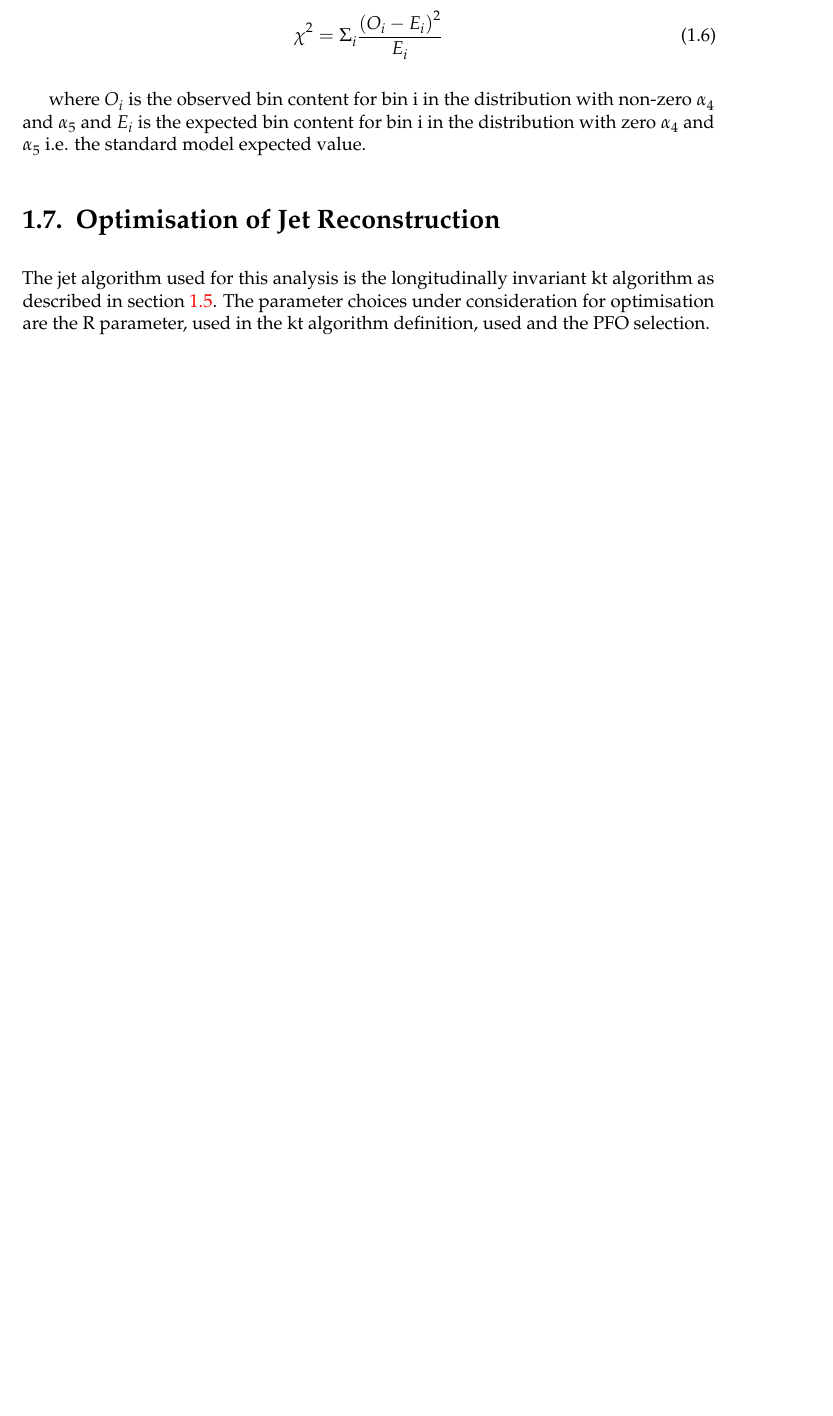
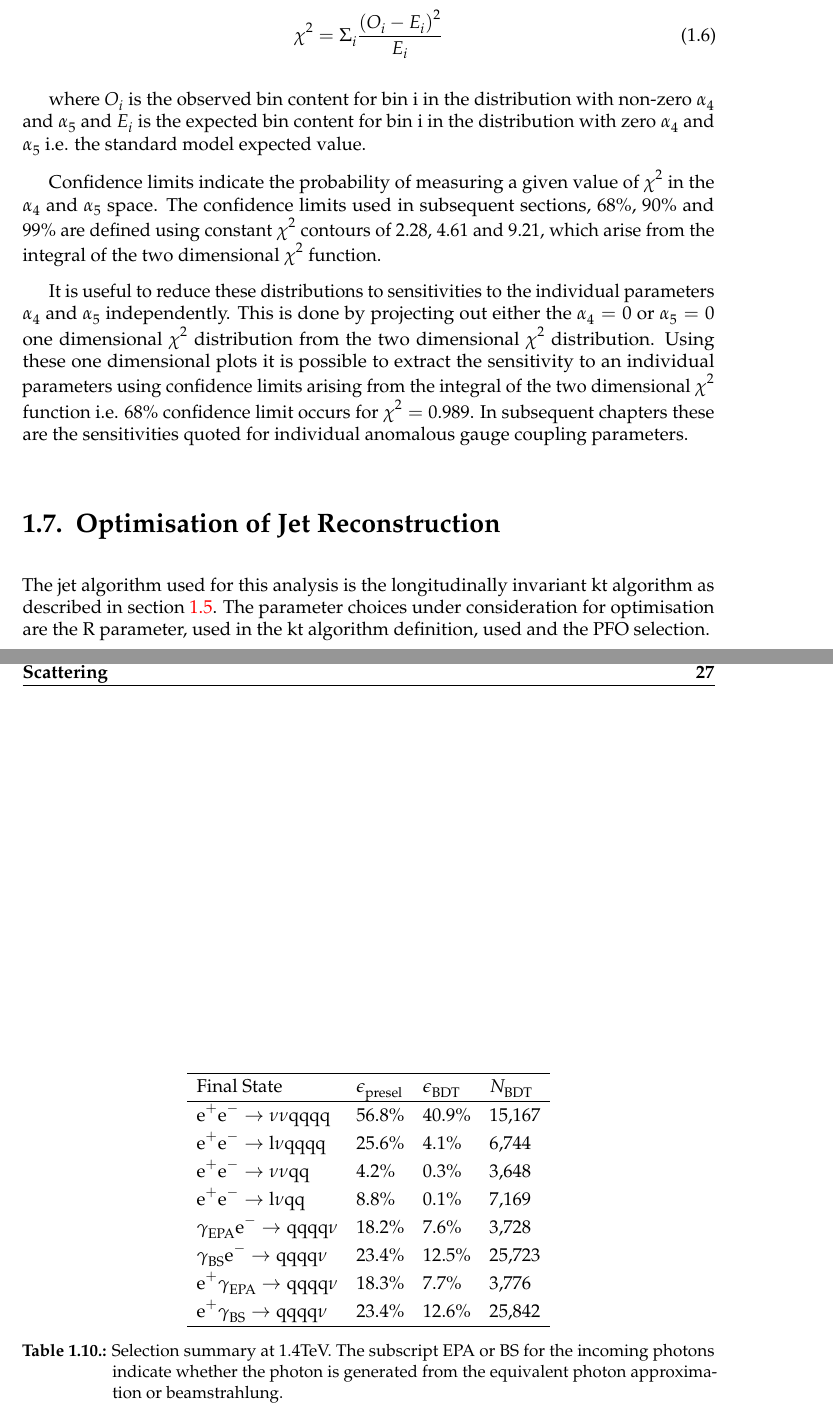
Before and after one commit to StevenGreen1/Thesis, a LaTeX thesis (thesis.tex, which reads PhysicsAnalysis/PhysicsAnalysis.tex): part of page 30 of 55 before the commit and two parts of pages 30 and 41 of 57 after it, the two joined at a grey line, cut so that both start at the same text, the shorter picture padded with empty space. Compiled offline with pdfLaTeX; a LaTeX package or settings file that is missing is left out.

Commit message:
End of day commit.

```diff
--- a/PhysicsAnalysis/PhysicsAnalysis.tex
+++ b/PhysicsAnalysis/PhysicsAnalysis.tex
@@ -394,6 +397,10 @@ Using these interpolated surfaces for the event weights, distribution of $\text{
 \end{equation}
 
 where $O_{i}$ is the observed bin content for bin i in the distribution with non-zero $\alpha_{4}$ and $\alpha_{5}$ and $E_{i}$ is the expected bin content for bin i in the distribution with zero $\alpha_{4}$ and $\alpha_{5}$ i.e. the standard model expected value.
+
+Confidence limits indicate the probability of measuring a given value of $\chi^{2}$ in the $\alpha_{4}$ and $\alpha_{5}$ space.  The confidence limits used in subsequent sections, 68\%, 90\% and 99\% are defined using constant $\chi^{2}$ contours of 2.28, 4.61 and 9.21, which arise from the integral of the two dimensional $\chi^{2}$ function.
+
+It is useful to reduce these distributions to sensitivities to the individual parameters $\alpha_{4}$ and $\alpha_{5}$ independently.  This is done by projecting out either the $\alpha_{4} = 0$ or $\alpha_{5} = 0$ one dimensional $\chi^{2}$ distribution from the two dimensional $\chi^{2}$ distribution.  Using these one dimensional plots it is possible to extract the sensitivity to an individual parameters using confidence limits arising from the integral of the two dimensional $\chi^{2}$ function i.e. 68\% confidence limit occurs for $\chi^{2} = 0.989$.  In subsequent chapters these are the sensitivities quoted for individual anomalous gauge coupling parameters.
 
 \section{Optimisation of Jet Reconstruction} \label{sec:optimisationjetalgo}
 The jet algorithm used for this analysis is the longitudinally invariant kt algorithm as described in section \ref{sec:jetpairing}.  The parameter choices under consideration for optimisation are the R parameter, used in the kt algorithm definition, used and the PFO selection.
@@ -661,6 +664,28 @@ $\gamma_{\text{BS}}\gamma_{\text{BS}} \rightarrow \text{qqqq}$ & 32,109,300 & 0
 \label{table:postmvanumbers1400GeV}
 \end{table}
 
+The summary of the selection procedure is given in table .
+
+\begin{table}[h!]
+\centering
+\begin{tabular}{ l l l l}
+\hline
+Final State & $\epsilon_{\text{presel}}$ & $\epsilon_{\text{BDT}}$ & $N_{\text{BDT}}$ \\
+\hline
+$\text{e}^{+}\text{e}^{-} \rightarrow \nu{\nu}\text{qqqq}$ & 56.8\% & 40.9\% & 15,167 \\
+$\text{e}^{+}\text{e}^{-} \rightarrow \text{l}\nu\text{qqqq}$ & 25.6\% & 4.1\% & 6,744 \\
+$\text{e}^{+}\text{e}^{-} \rightarrow \nu{\nu}\text{qq}$ & 4.2\% & 0.3\% & 3,648 \\
+$\text{e}^{+}\text{e}^{-} \rightarrow \text{l}\nu\text{qq}$ & 8.8\% & 0.1\% & 7,169 \\
+$\gamma_{\text{EPA}}\text{e}^{-} \rightarrow \text{qqqq}\nu$ & 18.2\% & 7.6\% & 3,728 \\
+$\gamma_{\text{BS}}\text{e}^{-} \rightarrow \text{qqqq}\nu$ & 23.4\% & 12.5\% & 25,723 \\
+$\text{e}^{+}\gamma_{\text{EPA}} \rightarrow \text{qqqq}\nu$ & 18.3\% & 7.7\% & 3,776 \\
+$\text{e}^{+}\gamma_{\text{BS}} \rightarrow \text{qqqq}\nu$ & 23.4\% & 12.6\% & 25,842 \\
+\hline
+\end{tabular}
+\caption[Selection summary at 1.4TeV.]{Selection summary at 1.4TeV.   The subscript EPA or BS for the incoming photons indicate whether the photon is generated from the equivalent photon approximation or beamstrahlung.}
+\label{table:selectionsummary1400GeV}
+\end{table}
+
 \subsection{Pre Selection - 3 TeV}
 \subsection{MVA - 3 TeV}
 
```
Also changed, not shown: thesis.pdf, PhysicsAnalysis/PhysicsAnalysis.tex (9 more changed lines).
